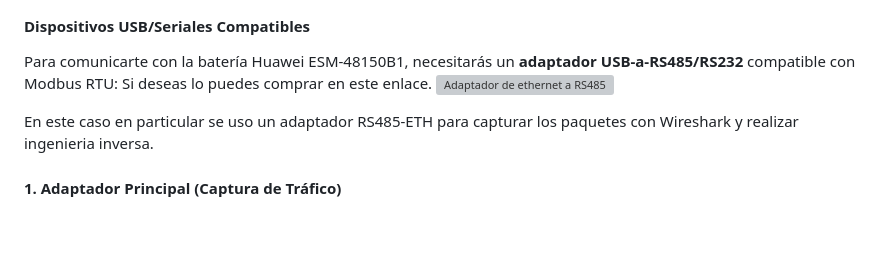
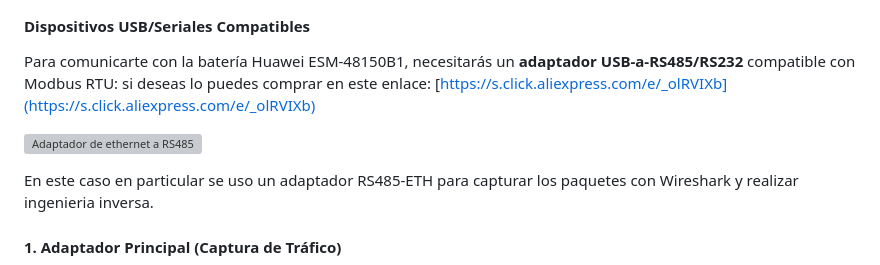
Before and after one commit to williamsioSapo/Huawei_Battery_monitor, a Markdown page: README.md, the part around the change. Drawn GitHub-style; blank space fills up the shorter version; grey boxes are pictures that could not be loaded.

```diff
--- a/README.md
+++ b/README.md
@@ -159,8 +159,10 @@ La comunicación con la función personalizada `FC41` de Huawei **requiere** una
 
 #### Dispositivos USB/Seriales Compatibles
 Para comunicarte con la batería Huawei ESM-48150B1, necesitarás un **adaptador USB-a-RS485/RS232** compatible con Modbus RTU:
-Si deseas lo puedes comprar en este enlace.
-[![Adaptador de ethernet a RS485](https://ae01.alicdn.com/kf/HTB198uGE29TBuNjy0Fcq6zeiFXaL.jpg)](https://s.click.aliexpress.com/e/_olRVIXb)
+si deseas lo puedes comprar en este enlace:
+[https://s.click.aliexpress.com/e/_olRVIXb](https://s.click.aliexpress.com/e/_olRVIXb)
+
+[![Adaptador de ethernet a RS485](https://ae01.alicdn.com/kf/HTB198uGE29TBuNjy0Fcq6zeiFXaL.jpg_140x140.jpg)](https://s.click.aliexpress.com/e/_olRVIXb)
 
 
 En este caso en particular se uso un adaptador RS485-ETH para capturar los paquetes con Wireshark y realizar ingenieria inversa.
```
